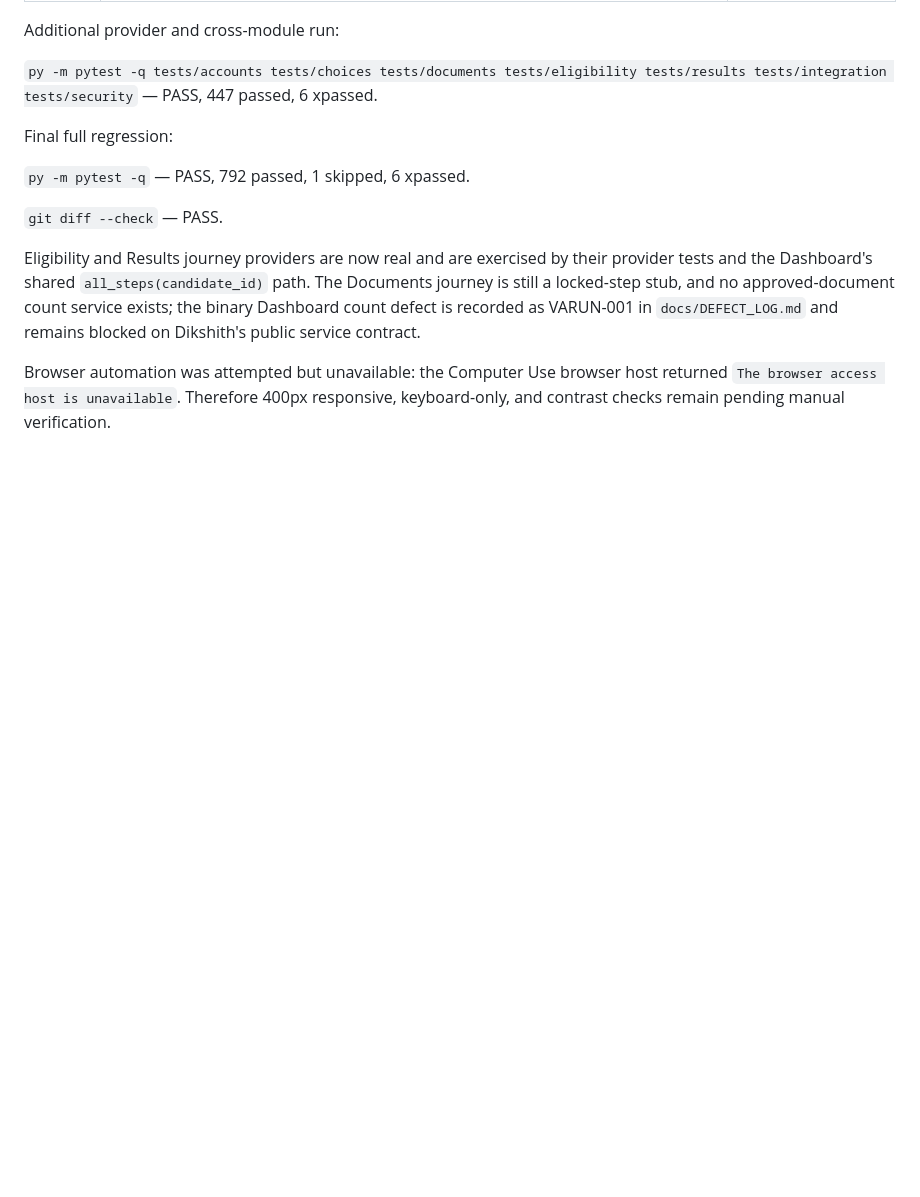
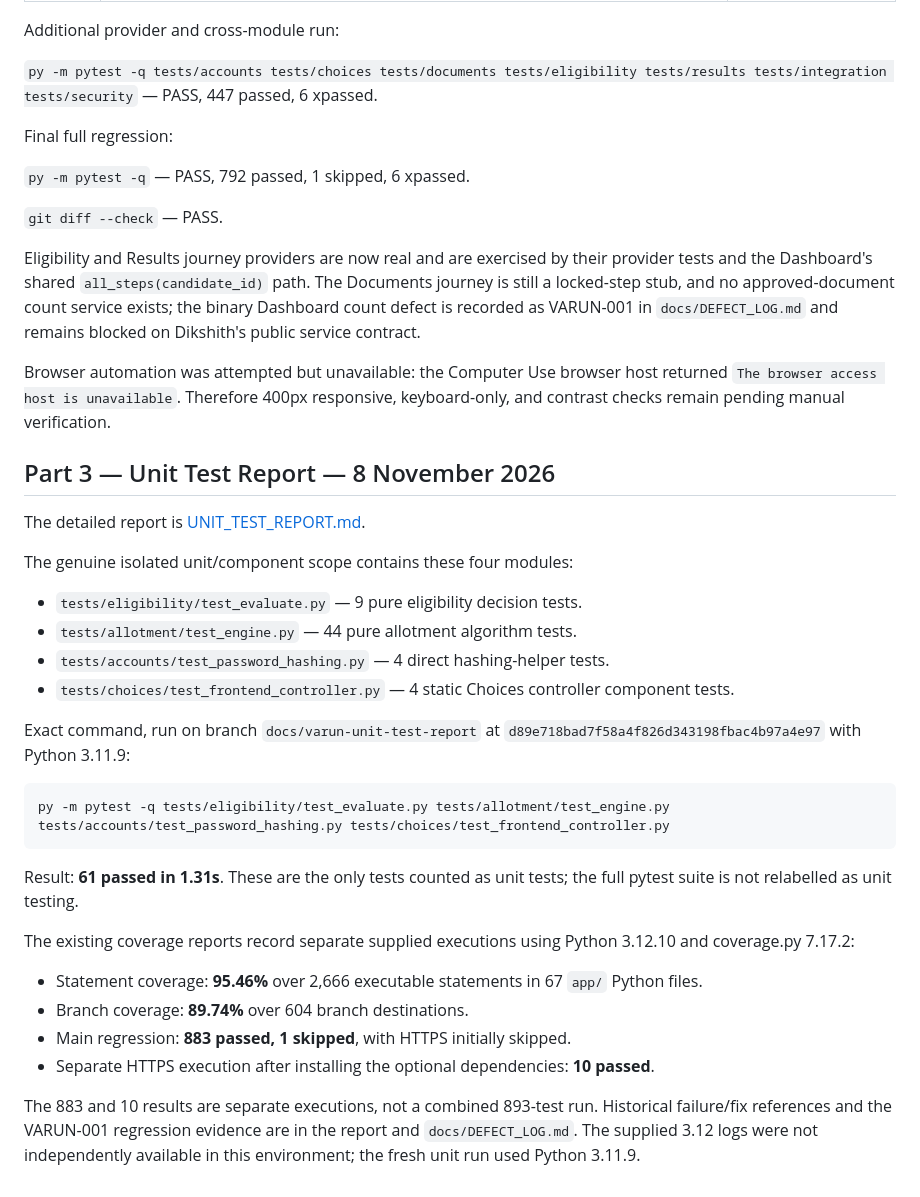
Before and after one commit to Gagan-1718/SE-Team5-Admission-Automation, a Markdown page: docs/evidence/varun.md, the part around the change. GitHub-like rendering; blank space fills up the shorter version.

Commit message:
docs(testing): add Part 3 unit test report

````diff
--- a/docs/evidence/varun.md
+++ b/docs/evidence/varun.md
@@ -118,3 +118,37 @@ service exists; the binary Dashboard count defect is recorded as VARUN-001 in
 Browser automation was attempted but unavailable: the Computer Use browser host
 returned `The browser access host is unavailable`. Therefore 400px responsive,
 keyboard-only, and contrast checks remain pending manual verification.
+
+## Part 3 — Unit Test Report — 8 November 2026
+
+The detailed report is [UNIT_TEST_REPORT.md](../testing/UNIT_TEST_REPORT.md).
+
+The genuine isolated unit/component scope contains these four modules:
+
+- `tests/eligibility/test_evaluate.py` — 9 pure eligibility decision tests.
+- `tests/allotment/test_engine.py` — 44 pure allotment algorithm tests.
+- `tests/accounts/test_password_hashing.py` — 4 direct hashing-helper tests.
+- `tests/choices/test_frontend_controller.py` — 4 static Choices controller component tests.
+
+Exact command, run on branch `docs/varun-unit-test-report` at
+`d89e718bad7f58a4f826d343198fbac4b97a4e97` with Python 3.11.9:
+
+```powershell
+py -m pytest -q tests/eligibility/test_evaluate.py tests/allotment/test_engine.py tests/accounts/test_password_hashing.py tests/choices/test_frontend_controller.py
+```
+
+Result: **61 passed in 1.31s**. These are the only tests counted as unit tests;
+the full pytest suite is not relabelled as unit testing.
+
+The existing coverage reports record separate supplied executions using Python
+3.12.10 and coverage.py 7.17.2:
+
+- Statement coverage: **95.46%** over 2,666 executable statements in 67 `app/` Python files.
+- Branch coverage: **89.74%** over 604 branch destinations.
+- Main regression: **883 passed, 1 skipped**, with HTTPS initially skipped.
+- Separate HTTPS execution after installing the optional dependencies: **10 passed**.
+
+The 883 and 10 results are separate executions, not a combined 893-test run.
+Historical failure/fix references and the VARUN-001 regression evidence are in
+the report and `docs/DEFECT_LOG.md`. The supplied 3.12 logs were not independently
+available in this environment; the fresh unit run used Python 3.11.9.
````
Also changed, not shown: docs/testing/UNIT_TEST_REPORT.md (added, +189 -0 lines).
